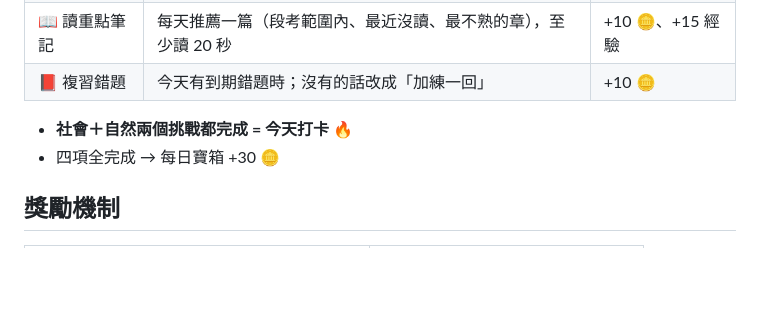
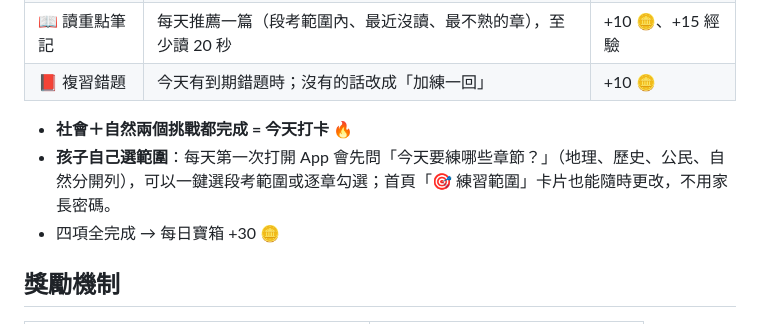
Before and after one commit to pv7999u7-prog/grade7-quest, a Markdown page: README.md, the part around the change. GitHub-like rendering; blank space fills up the shorter version.

Commit message:
README：說明孩子自己選範圍
Co-Authored-By: Claude Opus 5.5 <noreply@anthropic.com>

```diff
--- a/README.md
+++ b/README.md
@@ -24,6 +24,7 @@
 | 📕 複習錯題 | 今天有到期錯題時；沒有的話改成「加練一回」 | +10 🪙 |
 
 - **社會＋自然兩個挑戰都完成 = 今天打卡 🔥**
+- **孩子自己選範圍**：每天第一次打開 App 會先問「今天要練哪些章節？」（地理、歷史、公民、自然分開列），可以一鍵選段考範圍或逐章勾選；首頁「🎯 練習範圍」卡片也能隨時更改，不用家長密碼。
 - 四項全完成 → 每日寶箱 +30 🪙
 
 ## 獎勵機制
```
